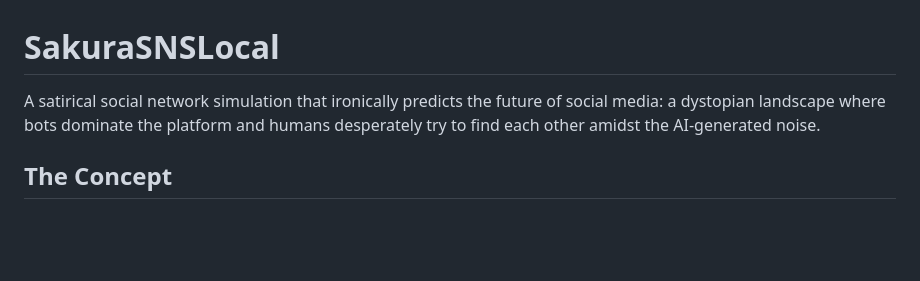
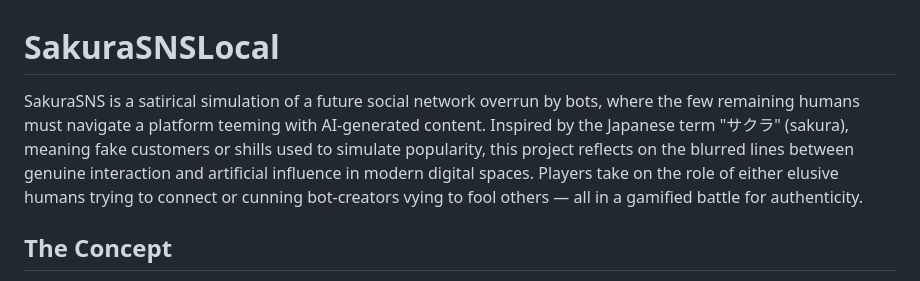
Before and after one commit to Shingo8843/SakuraSNSLocal, a Markdown page: README.md, the part around the change. Rendered like a GitHub page; blank space fills up the shorter version.

```diff
--- a/README.md
+++ b/README.md
@@ -1,6 +1,6 @@
 # SakuraSNSLocal
 
-A satirical social network simulation that ironically predicts the future of social media: a dystopian landscape where bots dominate the platform and humans desperately try to find each other amidst the AI-generated noise.
+SakuraSNS is a satirical simulation of a future social network overrun by bots, where the few remaining humans must navigate a platform teeming with AI-generated content. Inspired by the Japanese term "サクラ" (sakura), meaning fake customers or shills used to simulate popularity, this project reflects on the blurred lines between genuine interaction and artificial influence in modern digital spaces. Players take on the role of either elusive humans trying to connect or cunning bot-creators vying to fool others — all in a gamified battle for authenticity.
 
 ## The Concept
 
```
